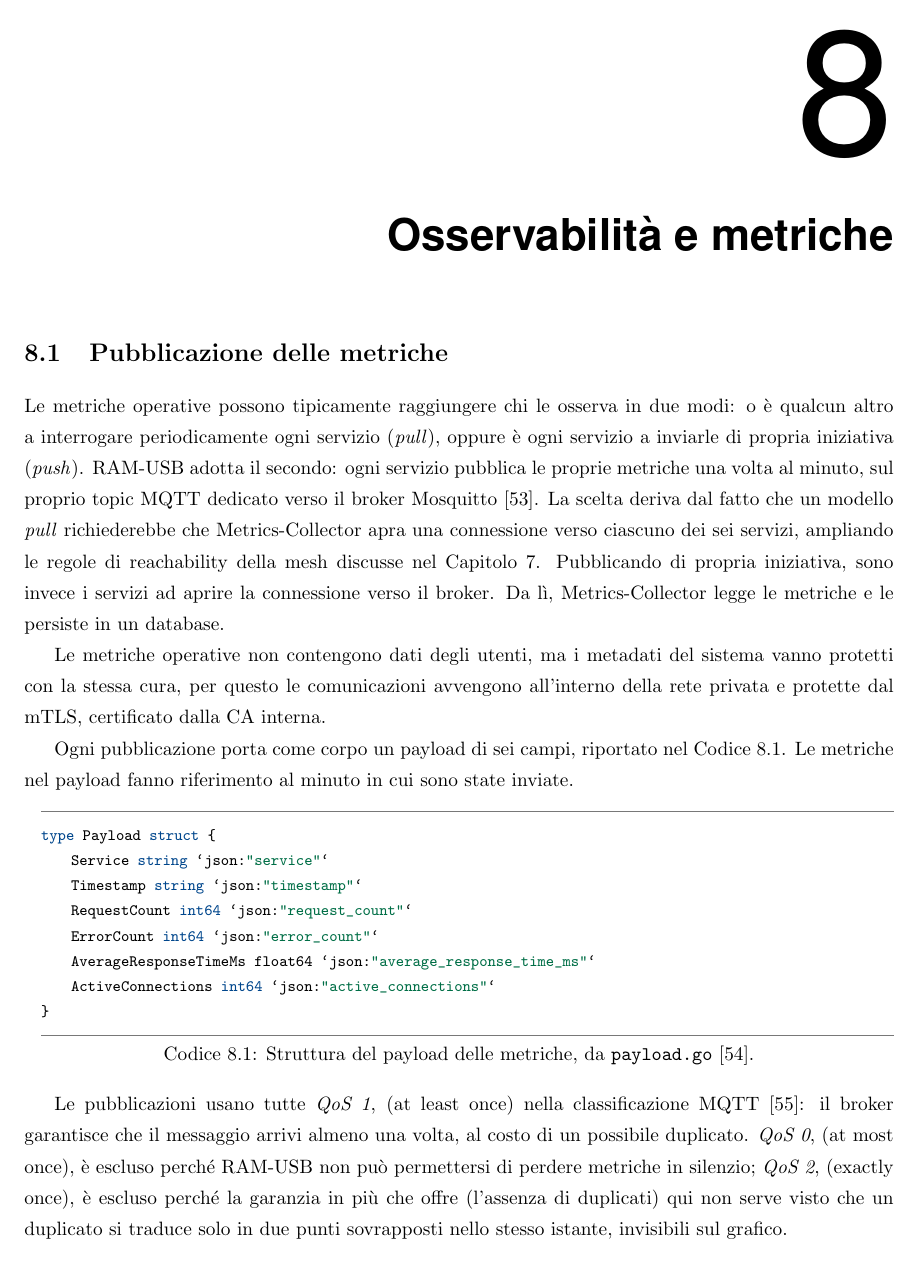
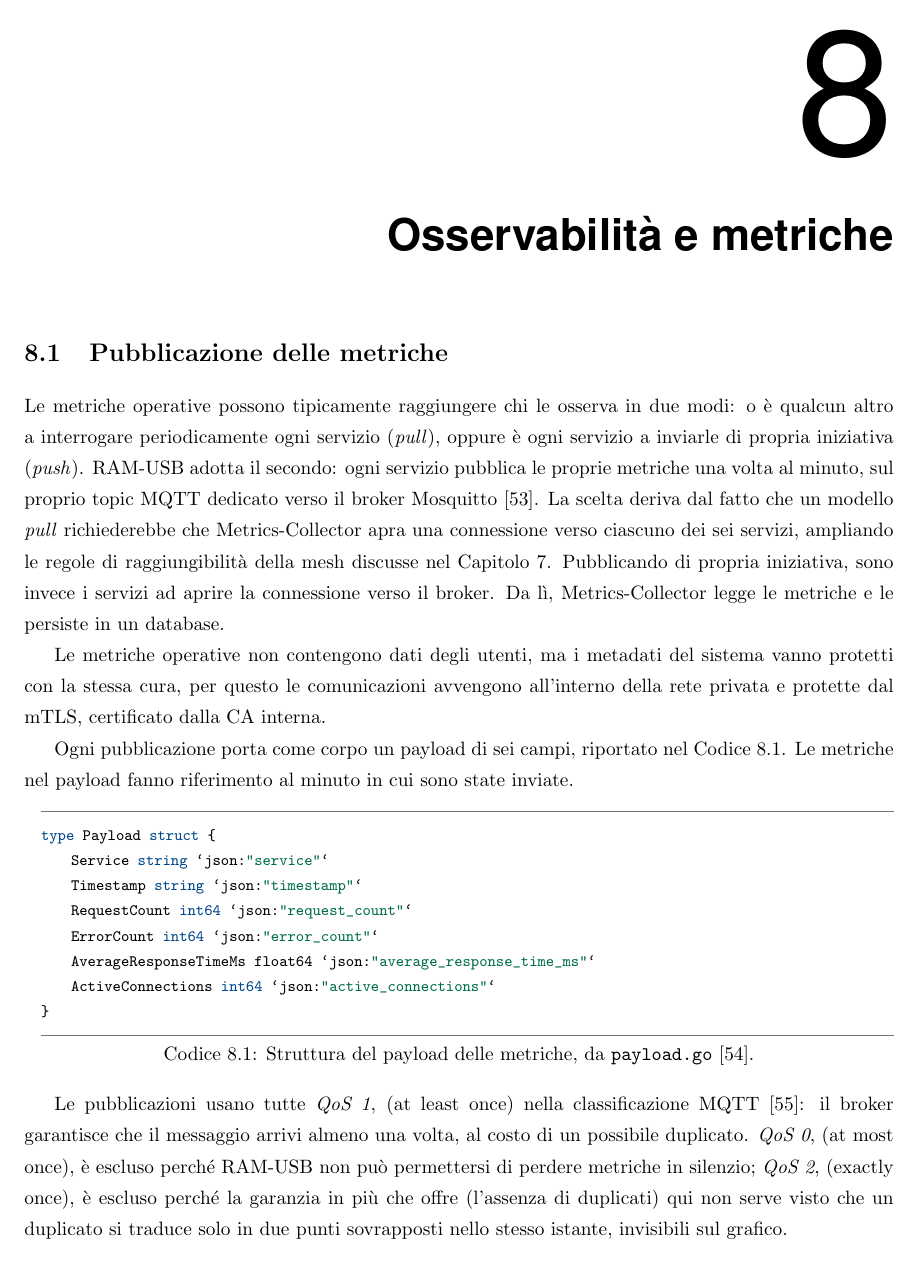
Before and after one commit to Verryx-02/RAM-USB, LaTeX slides (ThesisAtUniud/thesis_Verrengia.tex, which reads ThesisAtUniud/chapters/08_osservabilita.tex): page 45 of 82. Compiled offline with pdfLaTeX.

Commit message:
fix(project): translate reachability to raggiungibilità in chapter 8

```diff
--- a/ThesisAtUniud/chapters/08_osservabilita.tex
+++ b/ThesisAtUniud/chapters/08_osservabilita.tex
@@ -9,7 +9,7 @@ iniziativa (\emph{push}).
 RAM-USB adotta il secondo: ogni servizio pubblica le proprie metriche una volta al minuto,
 sul proprio topic MQTT dedicato verso il broker Mosquitto \cite{mosquitto-github}.
 La scelta deriva dal fatto che un modello \emph{pull} richiederebbe che Metrics-Collector apra una
-connessione verso ciascuno dei sei servizi, ampliando le regole di reachability della mesh discusse nel
+connessione verso ciascuno dei sei servizi, ampliando le regole di raggiungibilità della mesh discusse nel
 \autoref{chap:rete}.
 Pubblicando di propria iniziativa, sono invece i servizi ad aprire la connessione verso il broker.
 Da lì, Metrics-Collector legge le metriche e le persiste in un database.
```
